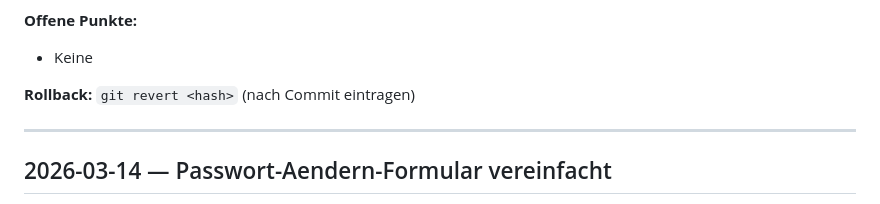
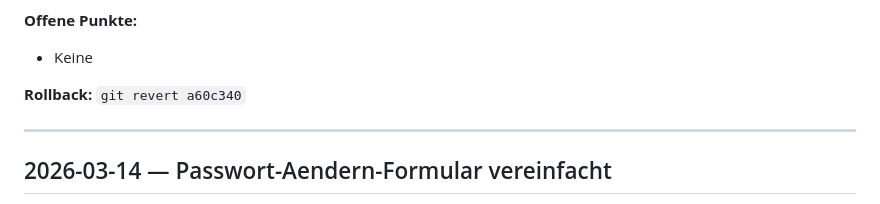
Before and after one commit to bennizone/haana, a Markdown page: docs/LOGBOOK.md, the part around the change. Rendered like a GitHub page.

Commit message:
docs: Rollback-Hash im Logbuch ergaenzt (a60c340)
Co-Authored-By: Claude Sonnet 4.6 <noreply@anthropic.com>

```diff
--- a/docs/LOGBOOK.md
+++ b/docs/LOGBOOK.md
@@ -22,7 +22,7 @@ Chronologische Dokumentation der wichtigsten Aenderungen am HAANA-Projekt.
 **Offene Punkte:**
 - Keine
 
-**Rollback:** `git revert <hash>` (nach Commit eintragen)
+**Rollback:** `git revert a60c340`
 
 ---
 
```
